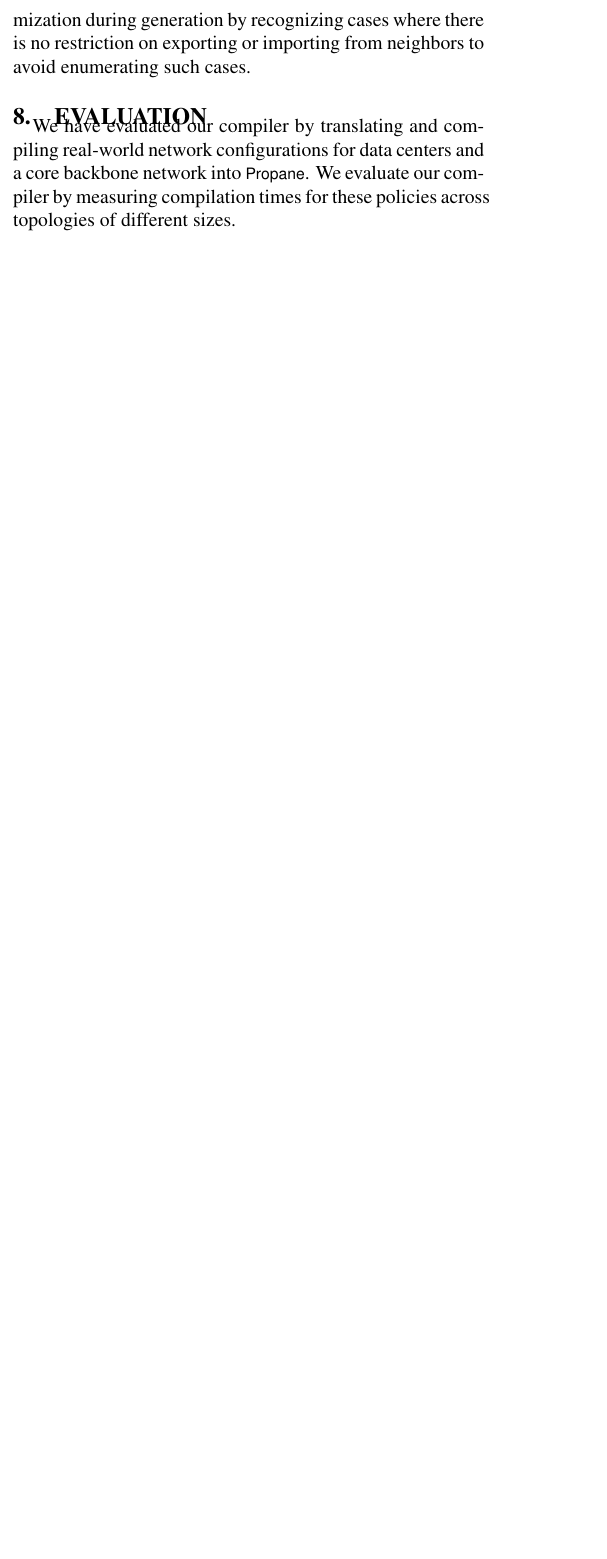
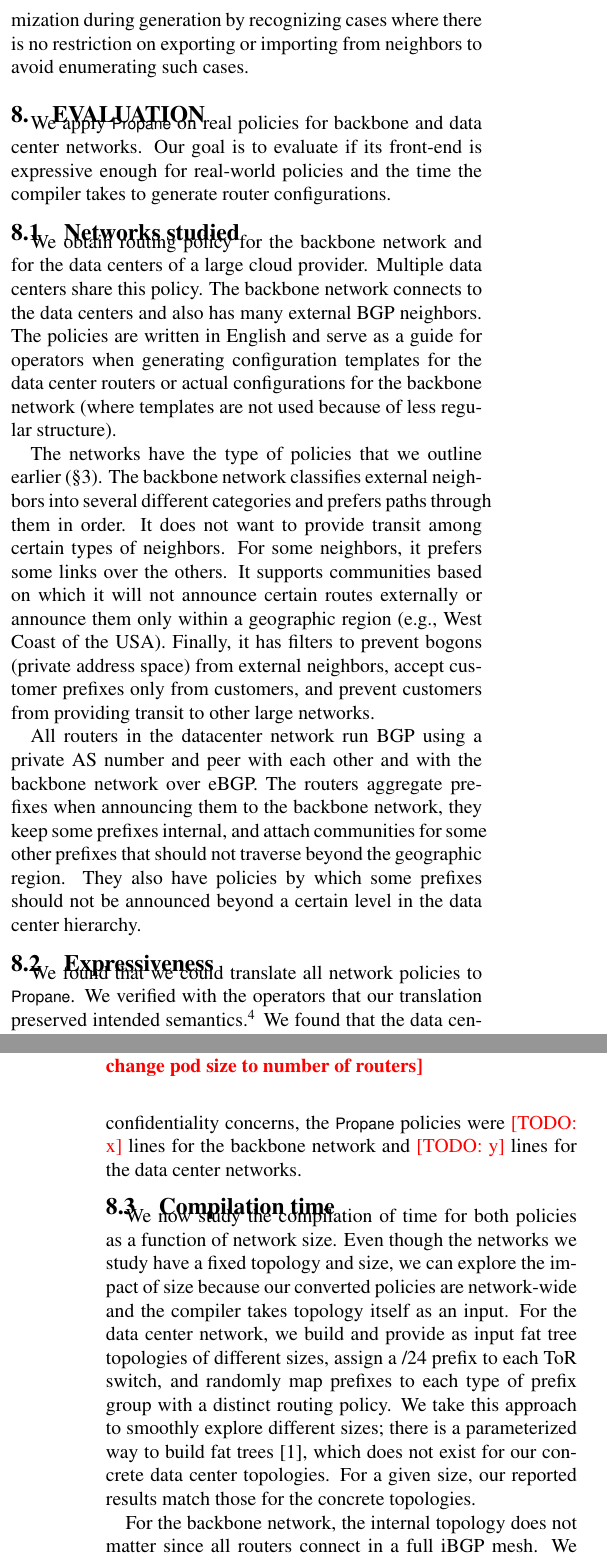
Before and after one commit to rabeckett/propane, a LaTeX paper (paper/paper.tex, which reads paper/evaluation.tex): part of one column of page 12 of 14 before the commit and two parts of the columns of pages 12 and 13 of 15 after it, the two joined at a grey line, cut so that both start at the same text, the shorter picture padded with empty space. Compiled offline with pdfLaTeX.

Commit message:
filling out the head of eval

```diff
--- a/paper/evaluation.tex
+++ b/paper/evaluation.tex
@@ -1,12 +1,34 @@
 \section{Evaluation}
 
-We have evaluated our compiler by translating and compiling real-world network configurations for data centers and a core backbone network into \sysname. We evaluate our compiler by measuring compilation times for these policies across topologies of different sizes.
+We apply \sysname on real policies for backbone and data center networks. Our goal is to evaluate if its front-end is expressive enough for real-world policies and the time the compiler takes to generate router configurations.
+
+\subsection{Networks studied}
+
+We obtain routing policy for the backbone network and for the data centers of a large cloud provider. Multiple data centers share this policy. The backbone network connects to the data centers and also has many external BGP neighbors. The policies are written in English and serve as a guide for operators when generating configuration templates for the data center routers or actual configurations for the backbone network (where templates are not used because of less regular structure).
+
+The networks have the type of policies that we outline earlier (\S\ref{sec:motivation}). The backbone network classifies external neighbors into several different categories and prefers paths through them in order. It does not want to provide transit among certain types of neighbors. For some neighbors, it prefers some links over the others. It supports communities based on which it will not announce certain routes externally or announce them only within a geographic region (e.g., West Coast of the USA). Finally, it has filters to prevent bogons (private address space) from external neighbors, accept customer prefixes only from customers, and prevent customers from providing transit to other large networks.
+
+All routers in the datacenter network run BGP using a private AS number and peer with each other and with the backbone network over eBGP. The routers aggregate prefixes when announcing them to the backbone network, they keep some prefixes internal, and attach communities for some other prefixes that should not traverse beyond the geographic region. They also have policies by which some prefixes should not be announced beyond a certain level in the data center hierarchy.
+
+\subsection{Expressiveness}
+
+We found that we could translate all network policies to \sysname. We verified with the operators that our translation preserved intended semantics.\footnote{Not intended as a scientific test, but we also asked the two operators if they would find it easy to express their policies in \sysname. The data center operator said that he found the language intuitive. The backbone operator said that formalizing the policy in \sysname seemed equally easy or difficult as formalizing in RPSL~\cite{x}, but he appreciated that he would have to do it only once for the whole network (not per-router) and did not have to compute the various local preferences, import-export filters, and MEDs.} We found that the data center policies were correctly translated. For the backbone network, the operator mentioned an additional policy that was not present in the English document, which we added later.
+
+Not counting the lines for various definitions like prefix and customer groups, which we cannot reveal because of confidentiality concerns, the \sysname policies were \todo{x} lines for the backbone network and \todo{y} lines for the data center networks.
+
+\subsection{Compilation time}
+
+We now study the compilation of time for both policies as a function of network size. Even though the networks we study have a fixed topology and size, we can explore the impact of size because our converted policies are network-wide and the compiler takes topology itself as an input. For the data center network, we build and provide as input fat tree topologies of different sizes, assign a /24 prefix to each ToR switch, and randomly map prefixes to each type of prefix group with a distinct routing policy. We take this approach to smoothly explore different sizes; there is a parameterized way to build fat trees~\cite{fattree}, which does not exist for our concrete data center topologies. For a given size, our reported results match those for the concrete topologies.
+
+For the backbone network, the internal topology does not matter since all routers connect in a full iBGP mesh. We explore different mesh sizes and randomly map neighboring networks to routers.
+
+\todo{Talk about results now}
 
 \begin{figure}[t!]
 \centering
 \includegraphics[width=\columnwidth]{figures/compilation-times-dc.png}
 \label{fig:compilation-times-dc}
-\caption{Data center compilation times.}
+\caption{Data center compilation times. \todo{change pod size to number of routers}}
 \end{figure}
 
 \begin{figure}[t!]
```
Also changed, not shown: paper/motivation.tex (+1 -1 lines), paper/references.bib (+21 -0 lines).
